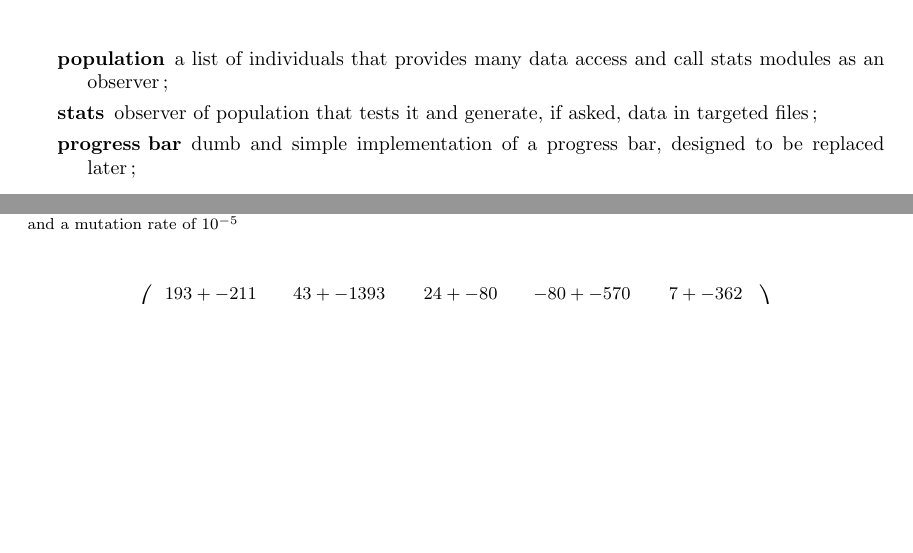
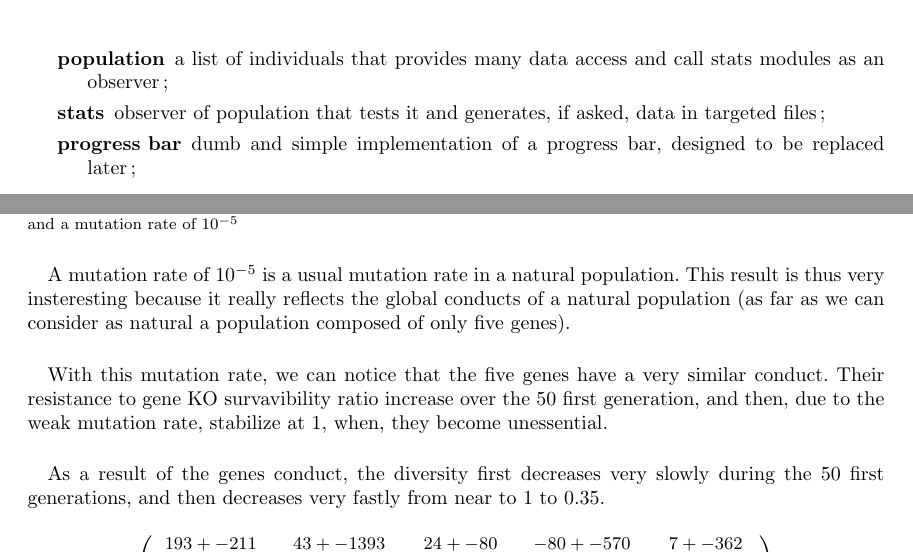
Before and after one commit to Aluriak/Genomat, a LaTeX document (doc/report.tex): two parts of pages 3 and 8 of 15, joined at a grey line, cut so that both start at the same text, the shorter picture padded with empty space. Compiled offline with pdfLaTeX.

Commit message:
report for graph mut rate = 0.001 + fex typo

```diff
--- a/doc/report.tex
+++ b/doc/report.tex
@@ -176,7 +176,7 @@
                 \item[config] management of configurations : files, options, flags, serialization;
                 \item[gene network] definition of an individual, encapsulation of numpy matrix system;
                 \item[population] a list of individuals that provides many data access and call stats modules as an observer;
-                \item[stats] observer of population that tests it and generate, if asked, data in targeted files;
+                \item[stats] observer of population that tests it and generates, if asked, data in targeted files;
                 \item[progress bar] dumb and simple implementation of a progress bar, designed to be replaced later;
         \end{description}
 
@@ -450,6 +450,11 @@
       \label{fig:ps300xg200xmr1-10-5}
     \end{figure}
     \paragraph*{}
+    A mutation rate of $10^{-5}$ is a usual mutation rate in a natural population. This result is thus very insteresting because it really reflects the global conducts of a natural population (as far as we can consider as natural a population composed of only five genes).
+    \paragraph*{}
+    With this mutation rate, we can notice that the five genes have a very similar conduct. Their resistance to gene KO survavibility ratio increase over the 50 first generation, and then, due to the weak mutation rate, stabilize at 1, when, they become unessential.
+    \paragraph*{}
+    As a result of the genes conduct, the diversity first decreases very slowly during the 50 first generations, and then decreases very fastly from near to 1 to 0.35.
 
 
     \begin{figure}[H]
```
Also changed, not shown: doc/report.tex (2 more changed lines).
